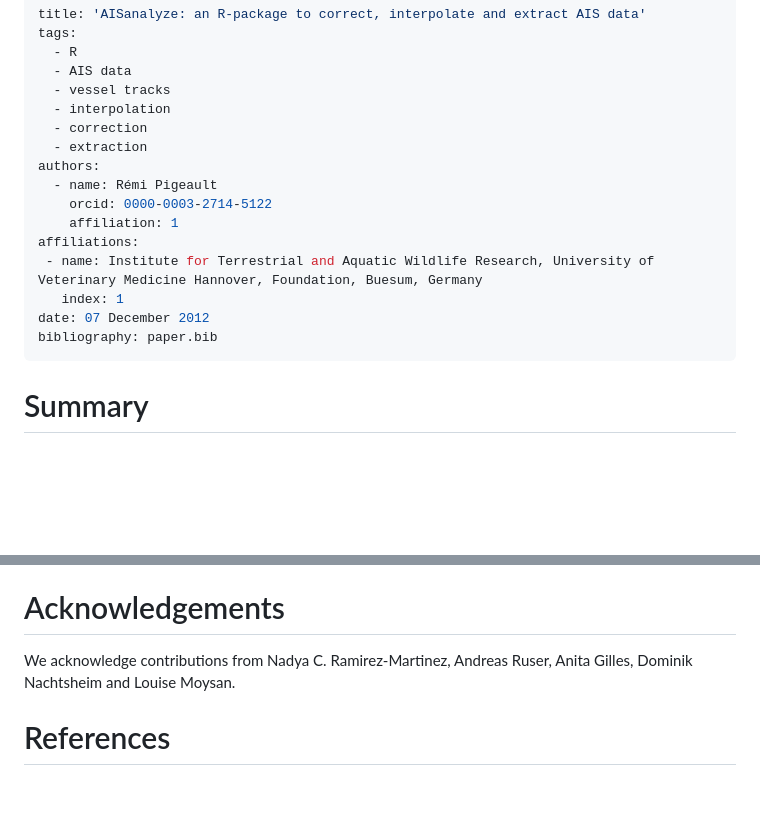
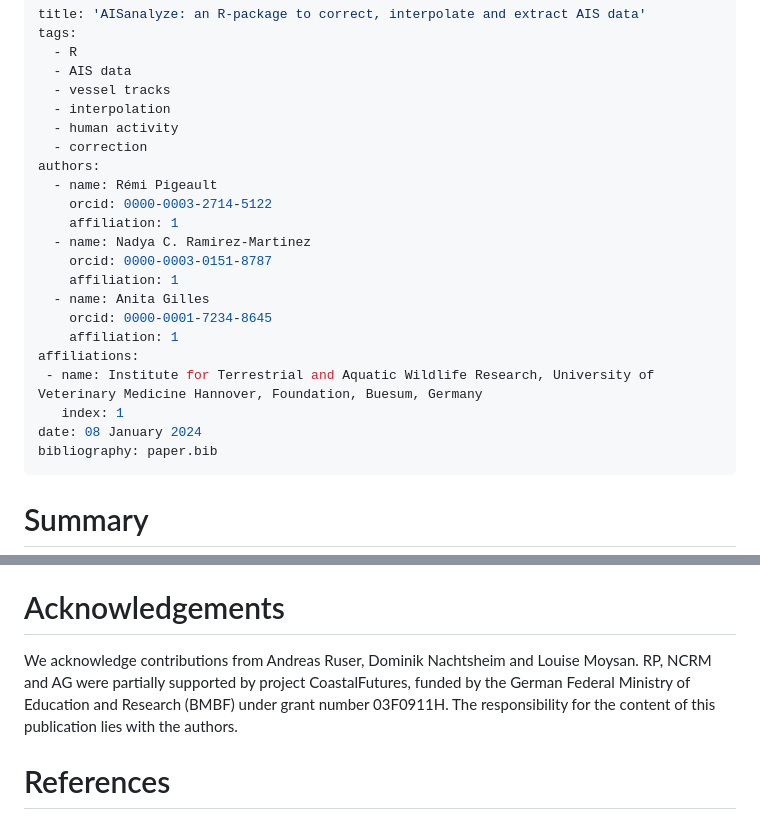
Before and after one commit to remip48/AISanalyze, a Markdown page: paper.md, 2 parts joined by grey strips. GitHub-like rendering; blank space fills up the shorter version.

Commit message:
correct paper

```diff
--- a/paper.md
+++ b/paper.md
@@ -5,16 +5,22 @@ tags:
   - AIS data
   - vessel tracks
   - interpolation
+  - human activity
   - correction
-  - extraction
 authors:
   - name: Rémi Pigeault
     orcid: 0000-0003-2714-5122
     affiliation: 1
+  - name: Nadya C. Ramirez-Martinez
+    orcid: 0000-0003-0151-8787
+    affiliation: 1
+  - name: Anita Gilles
+    orcid: 0000-0001-7234-8645
+    affiliation: 1
 affiliations:
  - name: Institute for Terrestrial and Aquatic Wildlife Research, University of Veterinary Medicine Hannover, Foundation, Buesum, Germany
    index: 1
-date: 07 December 2012
+date: 08 January 2024
 bibliography: paper.bib
 ---
 
@@ -34,7 +40,7 @@ Human activities and impacts in the oceans continue to increase (Halpern et al.,
 
 # Acknowledgements
 
-We acknowledge contributions from Nadya C. Ramirez-Martinez, Andreas Ruser, Anita Gilles, Dominik Nachtsheim and Louise Moysan.
+We acknowledge contributions from Andreas Ruser, Dominik Nachtsheim and Louise Moysan. RP, NCRM and AG were partially supported by project CoastalFutures, funded by the German Federal Ministry of Education and Research (BMBF) under grant number 03F0911H. The responsibility for the content of this publication lies with the authors.
 
 # References
 
```
